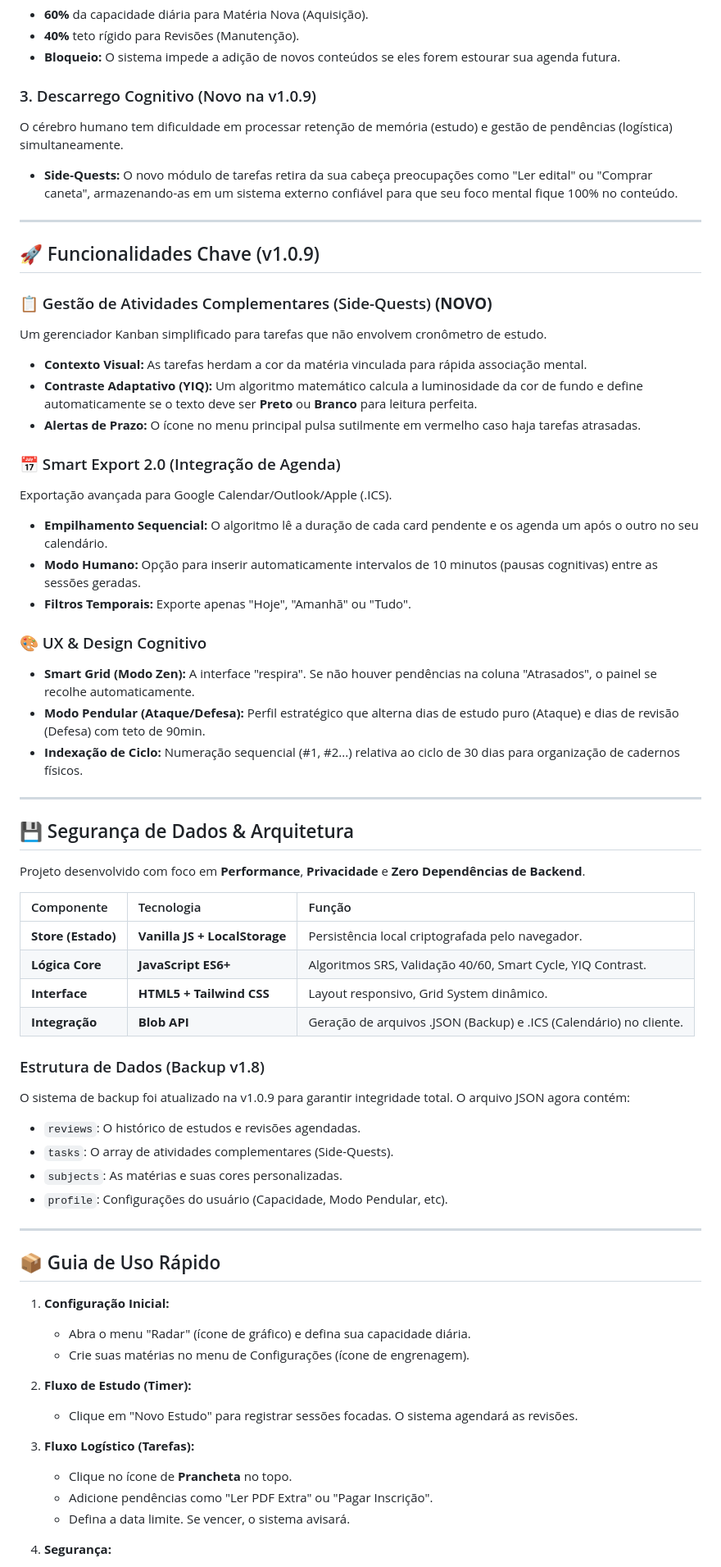
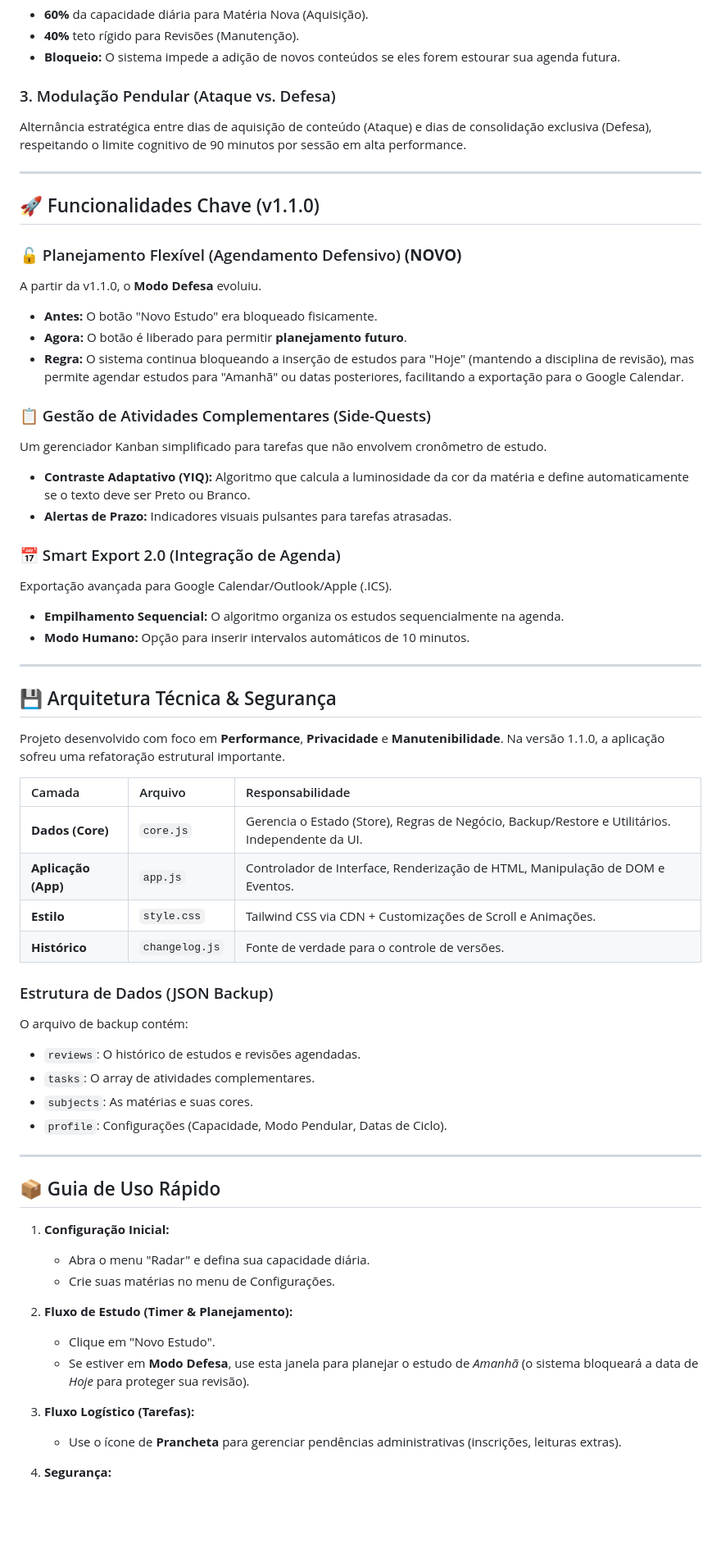
Before and after one commit to Fernnog/CicloSmart, a Markdown page: README.md, the part around one of its changes. Shown at 82% size. Drawn GitHub-style; blank space fills up the shorter version.

```diff
--- a/README.md
+++ b/README.md
@@ -22,65 +22,62 @@ Para garantir sustentabilidade a longo prazo, o sistema aplica a **Regra 60/40**
 * **40%** teto rígido para Revisões (Manutenção).
 * **Bloqueio:** O sistema impede a adição de novos conteúdos se eles forem estourar sua agenda futura.
 
-### 3. Descarrego Cognitivo (Novo na v1.0.9)
-O cérebro humano tem dificuldade em processar retenção de memória (estudo) e gestão de pendências (logística) simultaneamente.
-* **Side-Quests:** O novo módulo de tarefas retira da sua cabeça preocupações como "Ler edital" ou "Comprar caneta", armazenando-as em um sistema externo confiável para que seu foco mental fique 100% no conteúdo.
+### 3. Modulação Pendular (Ataque vs. Defesa)
+Alternância estratégica entre dias de aquisição de conteúdo (Ataque) e dias de consolidação exclusiva (Defesa), respeitando o limite cognitivo de 90 minutos por sessão em alta performance.
 
 ---
 
-## 🚀 Funcionalidades Chave (v1.0.9)
+## 🚀 Funcionalidades Chave (v1.1.0)
 
-### 📋 Gestão de Atividades Complementares (Side-Quests) **(NOVO)**
+### 🔓 Planejamento Flexível (Agendamento Defensivo) **(NOVO)**
+A partir da v1.1.0, o **Modo Defesa** evoluiu.
+*   **Antes:** O botão "Novo Estudo" era bloqueado fisicamente.
+*   **Agora:** O botão é liberado para permitir **planejamento futuro**.
+*   **Regra:** O sistema continua bloqueando a inserção de estudos para "Hoje" (mantendo a disciplina de revisão), mas permite agendar estudos para "Amanhã" ou datas posteriores, facilitando a exportação para o Google Calendar.
+
+### 📋 Gestão de Atividades Complementares (Side-Quests)
 Um gerenciador Kanban simplificado para tarefas que não envolvem cronômetro de estudo.
-*   **Contexto Visual:** As tarefas herdam a cor da matéria vinculada para rápida associação mental.
-*   **Contraste Adaptativo (YIQ):** Um algoritmo matemático calcula a luminosidade da cor de fundo e define automaticamente se o texto deve ser **Preto** ou **Branco** para leitura perfeita.
-*   **Alertas de Prazo:** O ícone no menu principal pulsa sutilmente em vermelho caso haja tarefas atrasadas.
+*   **Contraste Adaptativo (YIQ):** Algoritmo que calcula a luminosidade da cor da matéria e define automaticamente se o texto deve ser Preto ou Branco.
+*   **Alertas de Prazo:** Indicadores visuais pulsantes para tarefas atrasadas.
 
 ### 📅 Smart Export 2.0 (Integração de Agenda)
 Exportação avançada para Google Calendar/Outlook/Apple (.ICS).
-*   **Empilhamento Sequencial:** O algoritmo lê a duração de cada card pendente e os agenda um após o outro no seu calendário.
-*   **Modo Humano:** Opção para inserir automaticamente intervalos de 10 minutos (pausas cognitivas) entre as sessões geradas.
-*   **Filtros Temporais:** Exporte apenas "Hoje", "Amanhã" ou "Tudo".
-
-### 🎨 UX & Design Cognitivo
-*   **Smart Grid (Modo Zen):** A interface "respira". Se não houver pendências na coluna "Atrasados", o painel se recolhe automaticamente.
-*   **Modo Pendular (Ataque/Defesa):** Perfil estratégico que alterna dias de estudo puro (Ataque) e dias de revisão (Defesa) com teto de 90min.
-*   **Indexação de Ciclo:** Numeração sequencial (#1, #2...) relativa ao ciclo de 30 dias para organização de cadernos físicos.
+*   **Empilhamento Sequencial:** O algoritmo organiza os estudos sequencialmente na agenda.
+*   **Modo Humano:** Opção para inserir intervalos automáticos de 10 minutos.
 
 ---
 
-## 💾 Segurança de Dados & Arquitetura
+## 💾 Arquitetura Técnica & Segurança
 
-Projeto desenvolvido com foco em **Performance**, **Privacidade** e **Zero Dependências de Backend**.
+Projeto desenvolvido com foco em **Performance**, **Privacidade** e **Manutenibilidade**. Na versão 1.1.0, a aplicação sofreu uma refatoração estrutural importante.
 
-| Componente | Tecnologia | Função |
+| Camada | Arquivo | Responsabilidade |
 | :--- | :--- | :--- |
-| **Store (Estado)** | **Vanilla JS + LocalStorage** | Persistência local criptografada pelo navegador. |
-| **Lógica Core** | **JavaScript ES6+** | Algoritmos SRS, Validação 40/60, Smart Cycle, YIQ Contrast. |
-| **Interface** | **HTML5 + Tailwind CSS** | Layout responsivo, Grid System dinâmico. |
-| **Integração** | **Blob API** | Geração de arquivos .JSON (Backup) e .ICS (Calendário) no cliente. |
+| **Dados (Core)** | `core.js` | Gerencia o Estado (Store), Regras de Negócio, Backup/Restore e Utilitários. Independente da UI. |
+| **Aplicação (App)** | `app.js` | Controlador de Interface, Renderização de HTML, Manipulação de DOM e Eventos. |
+| **Estilo** | `style.css` | Tailwind CSS via CDN + Customizações de Scroll e Animações. |
+| **Histórico** | `changelog.js` | Fonte de verdade para o controle de versões. |
 
-### Estrutura de Dados (Backup v1.8)
-O sistema de backup foi atualizado na v1.0.9 para garantir integridade total. O arquivo JSON agora contém:
+### Estrutura de Dados (JSON Backup)
+O arquivo de backup contém:
 *   `reviews`: O histórico de estudos e revisões agendadas.
-*   `tasks`: O array de atividades complementares (Side-Quests).
-*   `subjects`: As matérias e suas cores personalizadas.
-*   `profile`: Configurações do usuário (Capacidade, Modo Pendular, etc).
+*   `tasks`: O array de atividades complementares.
+*   `subjects`: As matérias e suas cores.
+*   `profile`: Configurações (Capacidade, Modo Pendular, Datas de Ciclo).
 
 -----
 
 ## 📦 Guia de Uso Rápido
 
 1.  **Configuração Inicial:**
-      * Abra o menu "Radar" (ícone de gráfico) e defina sua capacidade diária.
-      * Crie suas matérias no menu de Configurações (ícone de engrenagem).
+      * Abra o menu "Radar" e defina sua capacidade diária.
+      * Crie suas matérias no menu de Configurações.
 
-2.  **Fluxo de Estudo (Timer):**
-      * Clique em "Novo Estudo" para registrar sessões focadas. O sistema agendará as revisões.
+2.  **Fluxo de Estudo (Timer & Planejamento):**
+      * Clique em "Novo Estudo".
+      * Se estiver em **Modo Defesa**, use esta janela para planejar o estudo de *Amanhã* (o sistema bloqueará a data de *Hoje* para proteger sua revisão).
 
 3.  **Fluxo Logístico (Tarefas):**
-      * Clique no ícone de **Prancheta** no topo.
-      * Adicione pendências como "Ler PDF Extra" ou "Pagar Inscrição".
-      * Defina a data limite. Se vencer, o sistema avisará.
+      * Use o ícone de **Prancheta** para gerenciar pendências administrativas (inscrições, leituras extras).
 
 4.  **Segurança:**
```
Also changed, not shown: other parts of README.md (+16 -15 lines).
